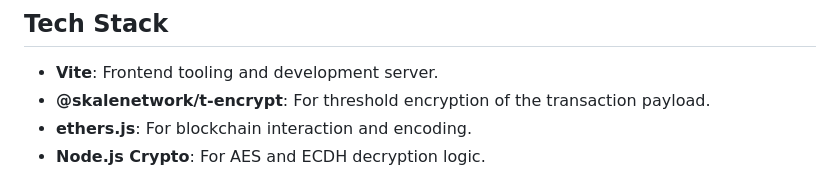
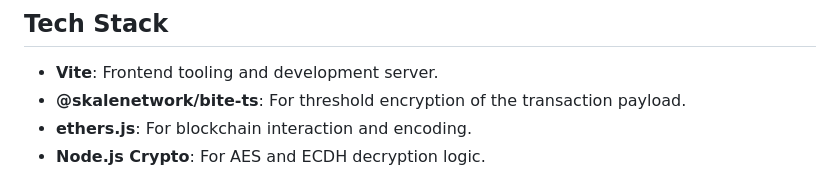
Before and after one commit to skalenetwork/bite-ts, a Markdown page: examples/confidential-token-demo/README.md, the part around the change. GitHub-like rendering.

Commit message:
#28 update readme

```diff
--- a/examples/confidential-token-demo/README.md
+++ b/examples/confidential-token-demo/README.md
@@ -11,7 +11,7 @@ This demo provides a complete client-side interface for interacting with confide
 ## Tech Stack
 
 *   **Vite**: Frontend tooling and development server.
-*   **@skalenetwork/t-encrypt**: For threshold encryption of the transaction payload.
+*   **@skalenetwork/bite-ts**: For threshold encryption of the transaction payload.
 *   **ethers.js**: For blockchain interaction and encoding.
 *   **Node.js Crypto**: For AES and ECDH decryption logic.
 
```
